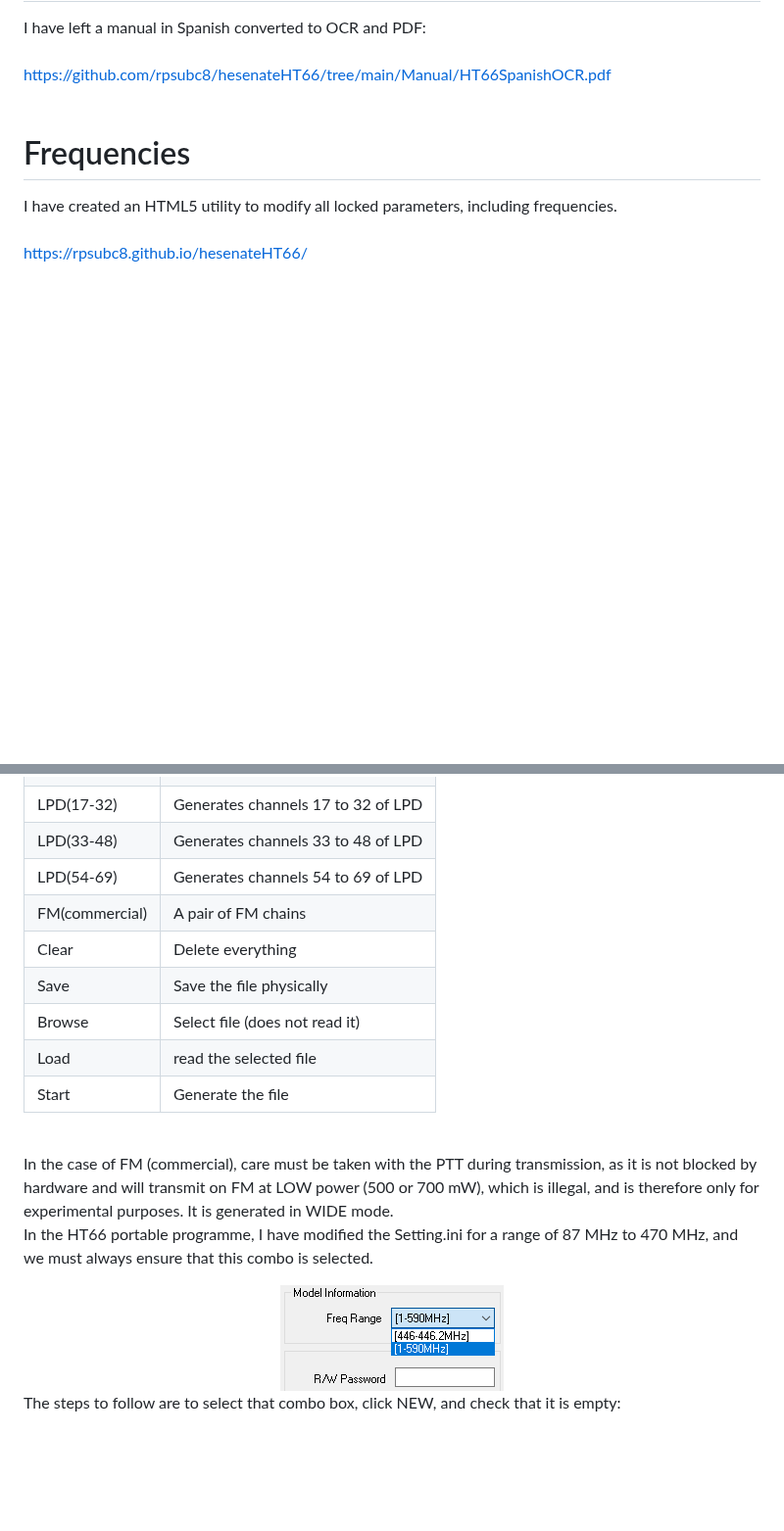
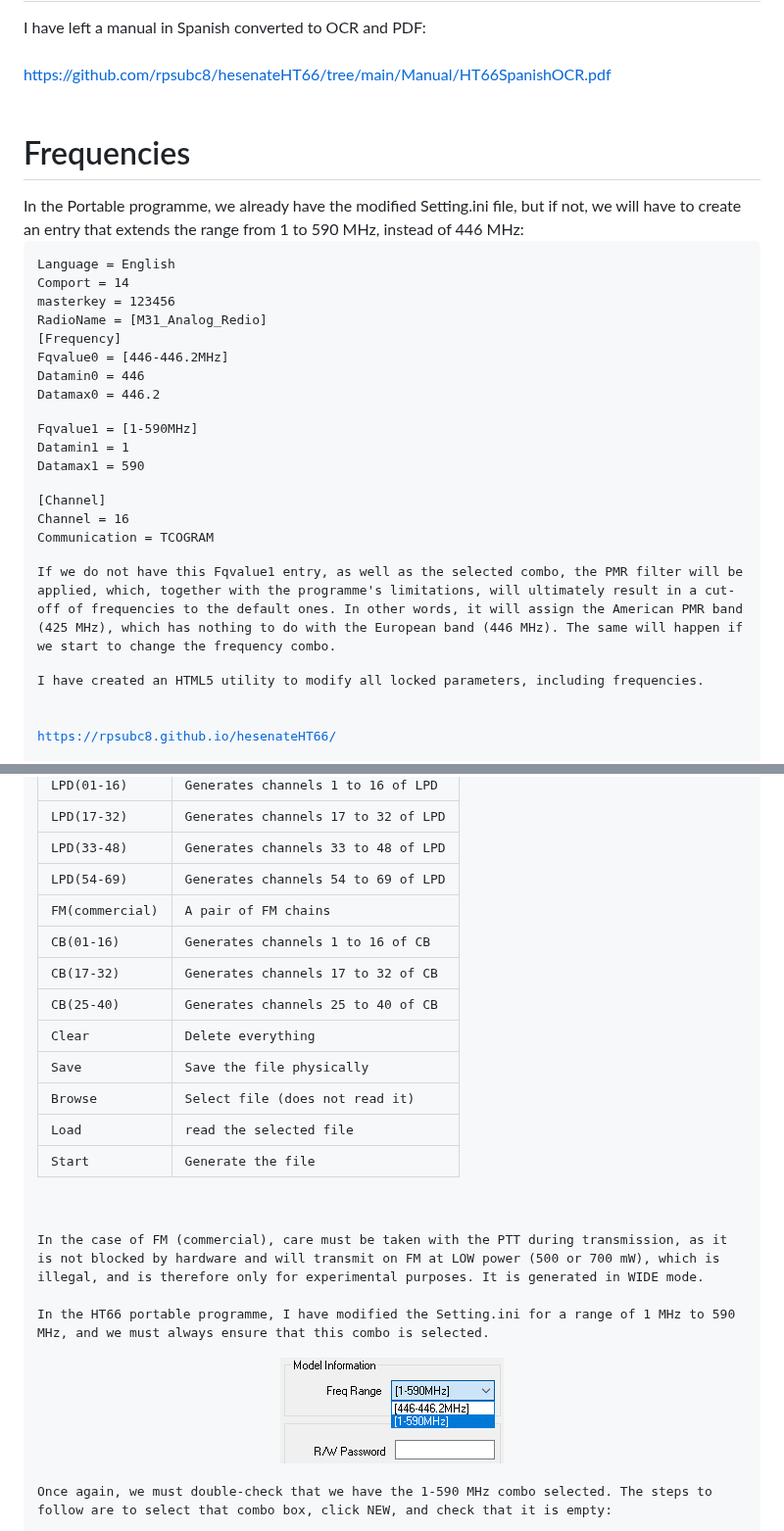
Before and after one commit to rpsubc8/hesenateHT66, a Markdown page: readmeEnglish.md, 2 parts joined by grey strips. Shown at 98% size. Drawn GitHub-style; blank space fills up the shorter version.

```diff
--- a/readmeEnglish.md
+++ b/readmeEnglish.md
@@ -73,6 +77,29 @@ I have left a manual in Spanish converted to OCR and PDF:<br><br>
 
 
 <h1>Frequencies</h1>
+In the Portable programme, we already have the modified Setting.ini file, but if not, we will have to create an entry that extends the range from 1 to 590 MHz, instead of 446 MHz:<br>
+<pre>
+Language = English
+Comport = 14
+masterkey = 123456
+RadioName = [M31_Analog_Redio]
+
+[Frequency]
+Fqvalue0 = [446-446.2MHz]
+Datamin0 = 446
+Datamax0 = 446.2
+
+Fqvalue1 = [1-590MHz]
+Datamin1 = 1
+Datamax1 = 590
+
+[Channel]
+Channel = 16
+Communication = TCOGRAM
+</pre>
+
+If we do not have this Fqvalue1 entry, as well as the selected combo, the PMR filter will be applied, which, together with the programme's limitations, will ultimately result in a cut-off of frequencies to the default ones. In other words, it will assign the American PMR band (425 MHz), which has nothing to do with the European band (446 MHz). The same will happen if we start to change the frequency combo.<br>
+
 I have created an HTML5 utility to modify all locked parameters, including frequencies.<br><br>
 <a href='https://rpsubc8.github.io/hesenateHT66/'>https://rpsubc8.github.io/hesenateHT66/</a><br><br>
 There is a button to generate the .DAT file for the default frequencies for PMR 446 and LPD. Since there are 16 channels and 69 LPD channels, I have left several groups.<br>
@@ -86,6 +113,9 @@ The options are:<br><br>
 | LPD(33-48)     | Generates channels 33 to 48 of LPD |
 | LPD(54-69)     | Generates channels 54 to 69 of LPD |
 | FM(commercial) | A pair of FM chains                |
+| CB(01-16)      | Generates channels 1 to 16 of CB   |
+| CB(17-32)      | Generates channels 17 to 32 of CB  |
+| CB(25-40)      | Generates channels 25 to 40 of CB  |
 | Clear          | Delete everything                  |
 | Save           | Save the file physically           |
 | Browse         | Select file (does not read it)     |
@@ -96,9 +126,9 @@ The options are:<br><br>
 <br>
 In the case of FM (commercial), care must be taken with the PTT during transmission, as it is not blocked by hardware and will transmit on FM at LOW power (500 or 700 mW), which is illegal, and is therefore only for experimental purposes. It is generated in WIDE mode.<br>
 
-In the HT66 portable programme, I have modified the Setting.ini for a range of 87 MHz to 470 MHz, and we must always ensure that this combo is selected.<br>
+In the HT66 portable programme, I have modified the Setting.ini for a range of 1 MHz to 590 MHz, and we must always ensure that this combo is selected.<br>
 <center><img src='https://raw.githubusercontent.com/rpsubc8/hesenateHT66/main/preview/preview87to470.gif'></center>
-The steps to follow are to select that combo box, click NEW, and check that it is empty:<br>
+Once again, we must double-check that we have the 1-590 MHz combo selected. The steps to follow are to select that combo box, click NEW, and check that it is empty:<br>
 <center><img src='https://raw.githubusercontent.com/rpsubc8/hesenateHT66/main/preview/previewclear87to470.gif'></center>
 Next, we must load the data we have generated with the HTML utility from the menu.<br>
 <center><img src='https://raw.githubusercontent.com/rpsubc8/hesenateHT66/main/preview/previewOpen.gif'></center>
```
Also changed, not shown: other parts of readmeEnglish.md (+12 -2 lines).
